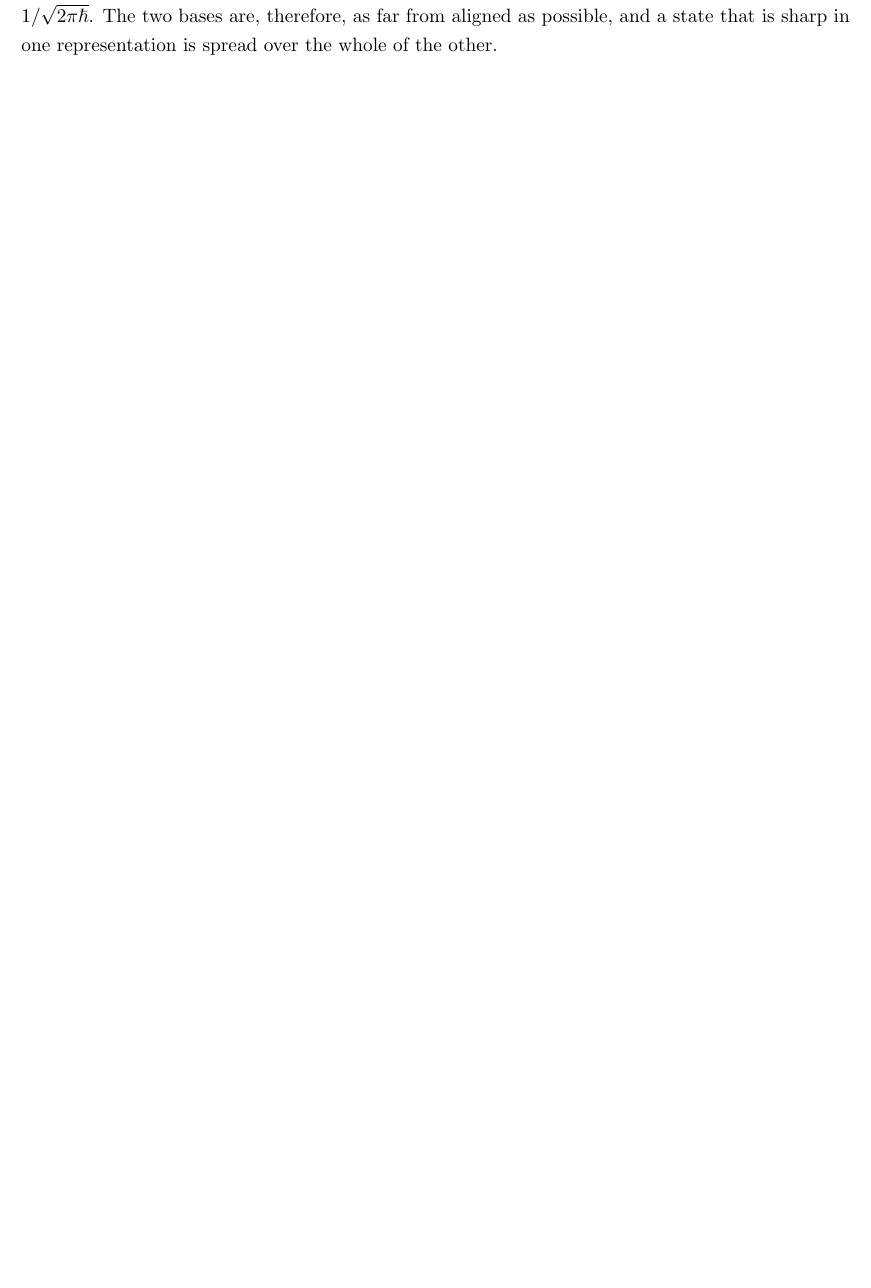
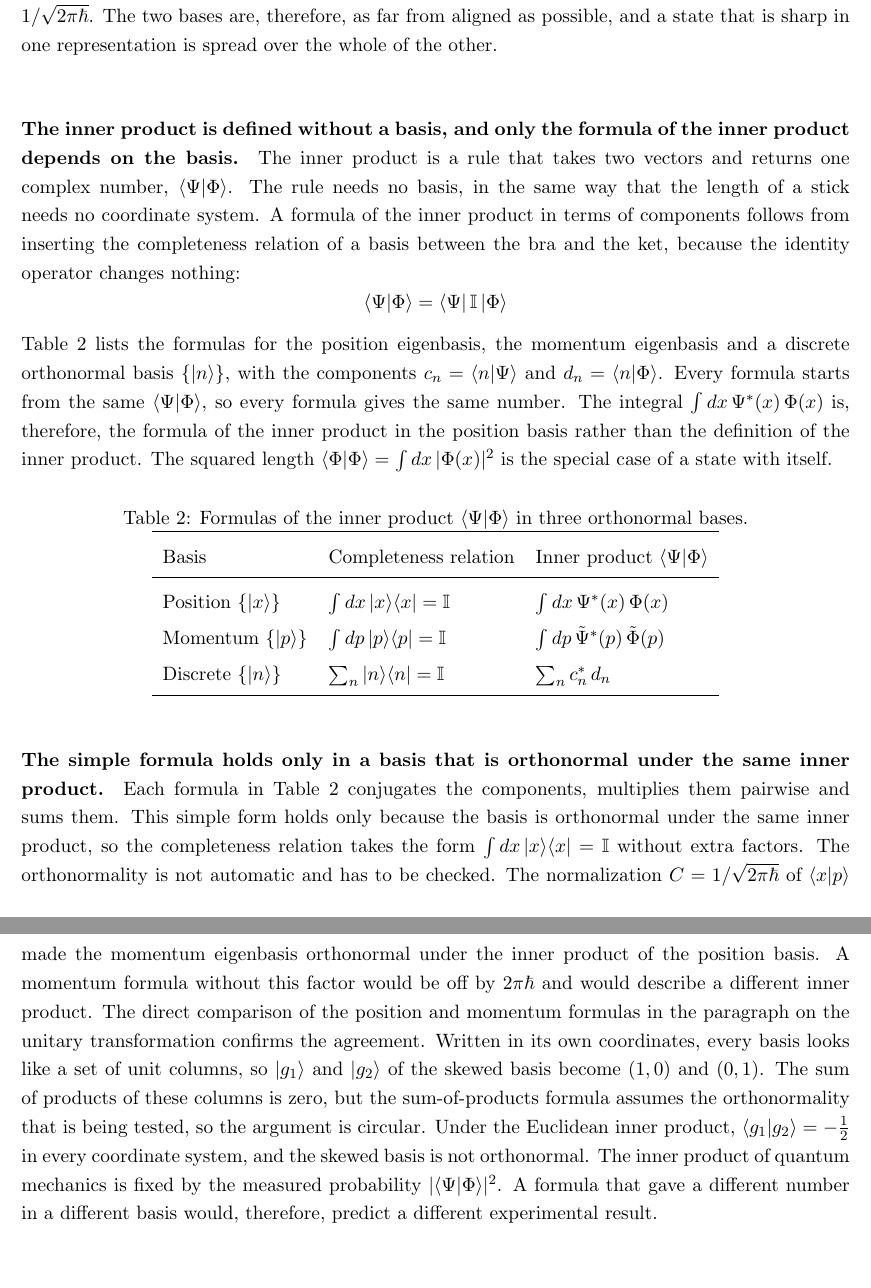
Before and after one commit to daoduywork-maker/Statistical-Mechanics-From-Beginning-to-End, a LaTeX document (Solid State Mechanics/QM.tex): part of page 8 of 8 before the commit and two parts of pages 8 and 9 of 9 after it, the two joined at a grey line, cut so that both start at the same text, the shorter picture padded with empty space. Compiled offline with pdfLaTeX.

Commit message:
QM review: inner product is basis-free, formulas depend on the basis
- New paragraph: the inner product needs no basis; component formulas follow from inserting a completeness relation, so all give the same number (table of position, momentum and discrete formulas)
- New paragraph: the simple sum-of-products form holds only in a basis orthonormal under the same inner product; skewed basis in its own coordinates is a circular test

Co-Authored-By: Claude Opus 5.5 <noreply@anthropic.com>
Claude-Session: https://claude.ai/code/session_01UktTP1GnPt7wDX9Q5i9tKb

```diff
--- a/Solid State Mechanics/QM.tex
+++ b/Solid State Mechanics/QM.tex
@@ -220,4 +220,28 @@ The unitary change of basis keeps the inner product unchanged, so the overlap of
 \end{align*}
 Every momentum eigenstate overlaps every position eigenstate with the same magnitude, $|\langle x | p \rangle| = 1/\sqrt{2\pi\hbar}$. The two bases are, therefore, as far from aligned as possible, and a state that is sharp in one representation is spread over the whole of the other.
 
+\paragraph{The inner product is defined without a basis, and only the formula of the inner product depends on the basis.} The inner product is a rule that takes two vectors and returns one complex number, $\langle \Psi | \Phi \rangle$. The rule needs no basis, in the same way that the length of a stick needs no coordinate system. A formula of the inner product in terms of components follows from inserting the completeness relation of a basis between the bra and the ket, because the identity operator changes nothing:
+\begin{equation*}
+    \langle \Psi | \Phi \rangle = \langle \Psi |\, \mathbb{I}\, | \Phi \rangle
+\end{equation*}
+Table~\ref{tab:inner} lists the formulas for the position eigenbasis, the momentum eigenbasis and a discrete orthonormal basis $\{|n\rangle\}$, with the components $c_n = \langle n | \Psi \rangle$ and $d_n = \langle n | \Phi \rangle$. Every formula starts from the same $\langle \Psi | \Phi \rangle$, so every formula gives the same number. The integral $\int dx\, \Psi^{*}(x)\, \Phi(x)$ is, therefore, the formula of the inner product in the position basis rather than the definition of the inner product. The squared length $\langle \Phi | \Phi \rangle = \int dx\, |\Phi(x)|^2$ is the special case of a state with itself.
+
+\begin{table}[h]
+    \centering
+    \caption{Formulas of the inner product $\langle \Psi | \Phi \rangle$ in three orthonormal bases.}
+    \label{tab:inner}
+    \renewcommand{\arraystretch}{1.5}
+    \begin{tabular}{lll}
+        \toprule
+        Basis & Completeness relation & Inner product $\langle \Psi | \Phi \rangle$ \\
+        \midrule
+        Position $\{|x\rangle\}$ & $\int dx\, |x\rangle\langle x| = \mathbb{I}$ & $\int dx\, \Psi^{*}(x)\, \Phi(x)$ \\
+        Momentum $\{|p\rangle\}$ & $\int dp\, |p\rangle\langle p| = \mathbb{I}$ & $\int dp\, \tilde{\Psi}^{*}(p)\, \tilde{\Phi}(p)$ \\
+        Discrete $\{|n\rangle\}$ & $\sum_n |n\rangle\langle n| = \mathbb{I}$ & $\sum_n c_n^{*}\, d_n$ \\
+        \bottomrule
+    \end{tabular}
+\end{table}
+
+\paragraph{The simple formula holds only in a basis that is orthonormal under the same inner product.} Each formula in Table~\ref{tab:inner} conjugates the components, multiplies them pairwise and sums them. This simple form holds only because the basis is orthonormal under the same inner product, so the completeness relation takes the form $\int dx\, |x\rangle\langle x| = \mathbb{I}$ without extra factors. The orthonormality is not automatic and has to be checked. The normalization $C = 1/\sqrt{2\pi\hbar}$ of $\langle x | p \rangle$ made the momentum eigenbasis orthonormal under the inner product of the position basis. A momentum formula without this factor would be off by $2\pi\hbar$ and would describe a different inner product. The direct comparison of the position and momentum formulas in the paragraph on the unitary transformation confirms the agreement. Written in its own coordinates, every basis looks like a set of unit columns, so $|g_1\rangle$ and $|g_2\rangle$ of the skewed basis become $(1, 0)$ and $(0, 1)$. The sum of products of these columns is zero, but the sum-of-products formula assumes the orthonormality that is being tested, so the argument is circular. Under the Euclidean inner product, $\langle g_1 | g_2 \rangle = -\tfrac{1}{2}$ in every coordinate system, and the skewed basis is not orthonormal. The inner product of quantum mechanics is fixed by the measured probability $|\langle \Psi | \Phi \rangle|^2$. A formula that gave a different number in a different basis would, therefore, predict a different experimental result.
+
 \end{document}
```
Also changed, not shown: Solid State Mechanics/QM.pdf.
